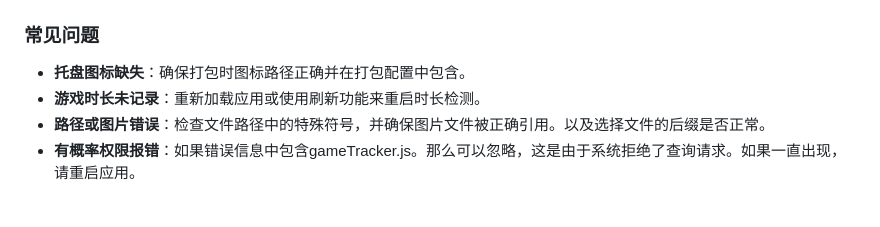
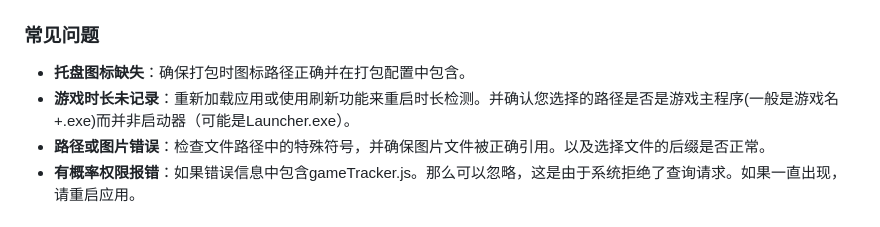
Before and after one commit to Lucas04-nhr/NekoGame, a Markdown page: README.md, the part around the change. Drawn GitHub-style.

```diff
--- a/README.md
+++ b/README.md
@@ -58,7 +58,7 @@ npm run build
 ## 故障排除&更新方向
 ### 常见问题
 - **托盘图标缺失**：确保打包时图标路径正确并在打包配置中包含。
-- **游戏时长未记录**：重新加载应用或使用刷新功能来重启时长检测。
+- **游戏时长未记录**：重新加载应用或使用刷新功能来重启时长检测。并确认您选择的路径是否是游戏主程序(一般是游戏名+.exe)而并非启动器（可能是Launcher.exe）。
 - **路径或图片错误**：检查文件路径中的特殊符号，并确保图片文件被正确引用。以及选择文件的后缀是否正常。
 - **有概率权限报错**：如果错误信息中包含gameTracker.js。那么可以忽略，这是由于系统拒绝了查询请求。如果一直出现，请重启应用。
 
```
